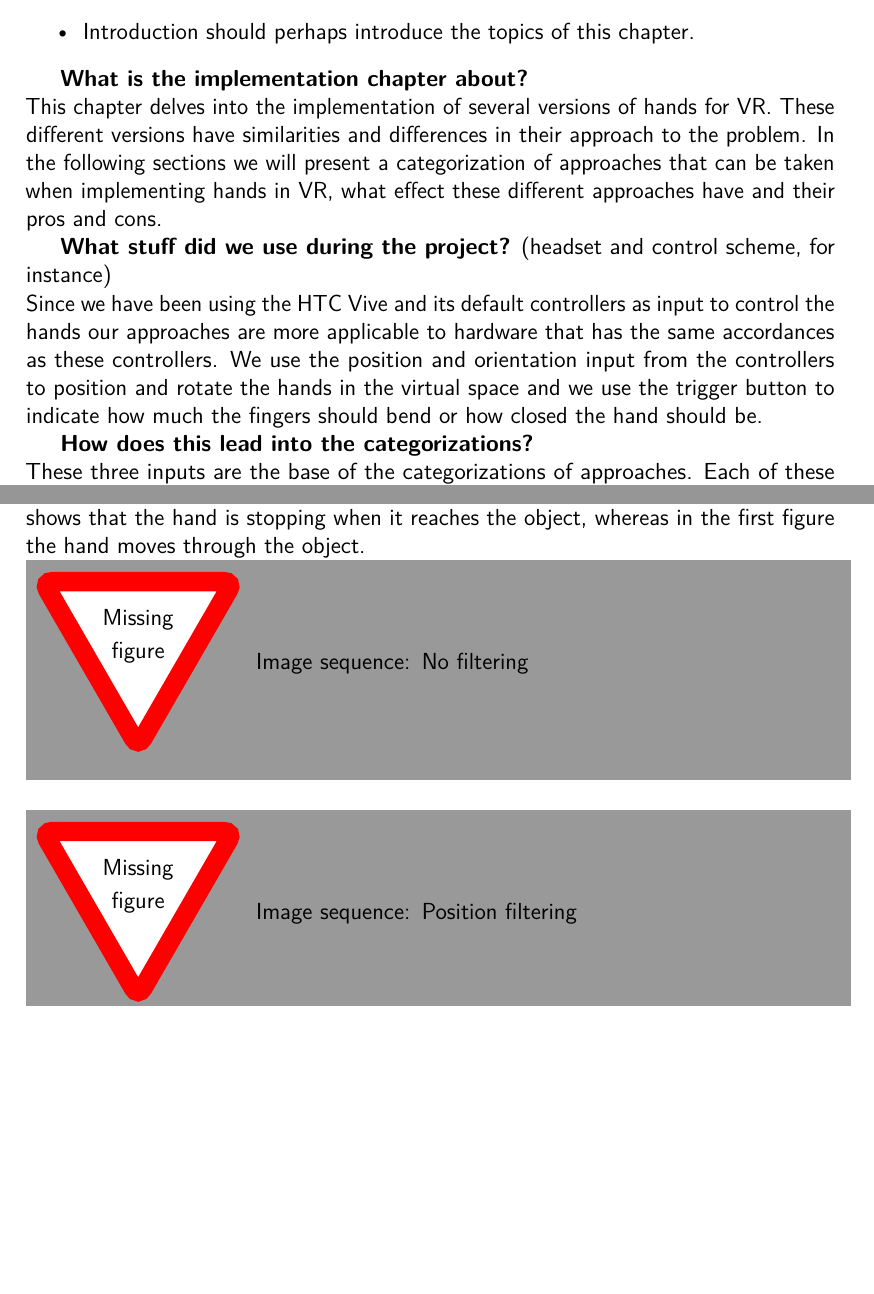
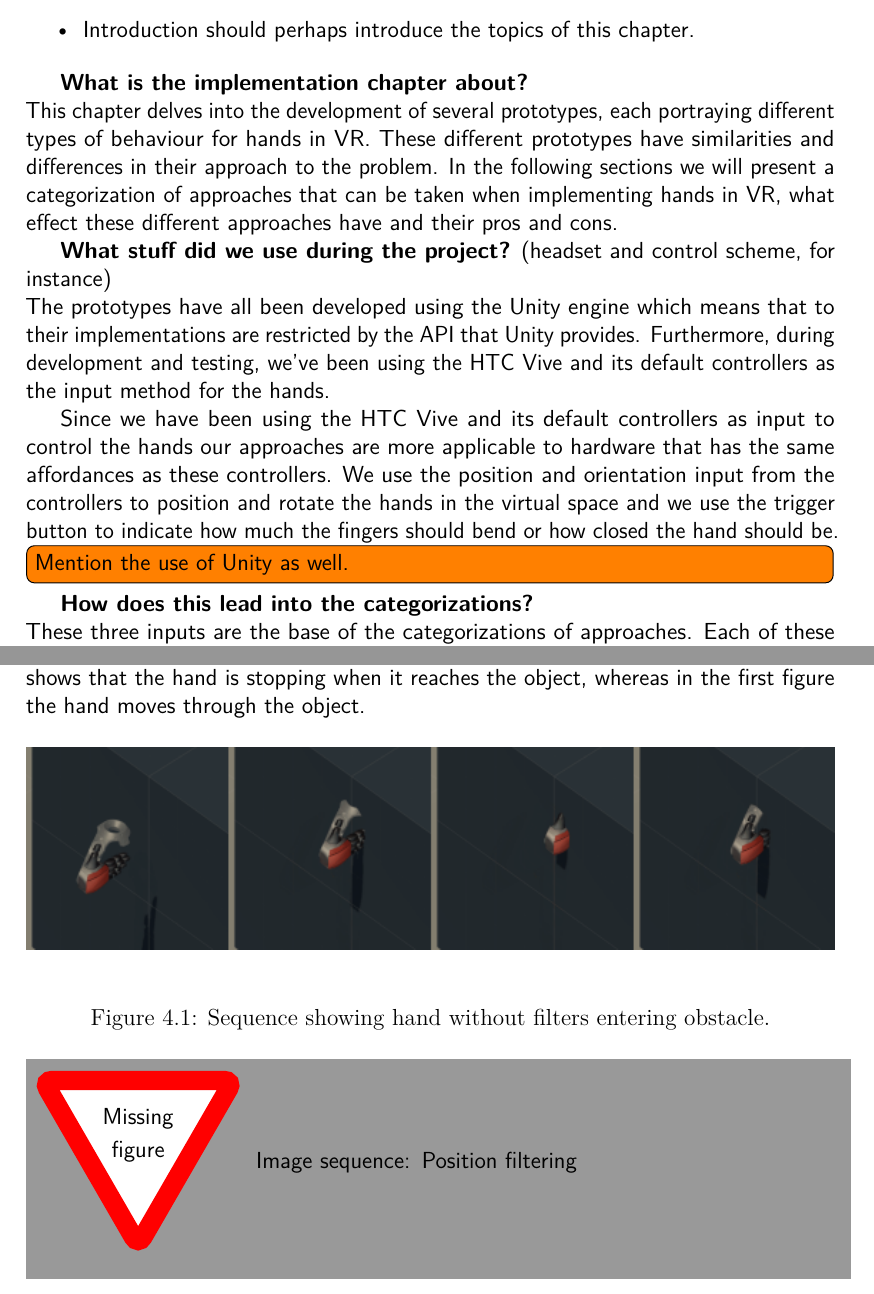
Before and after one commit to phillipphoenix/HandsVRThesis, a LaTeX thesis (preamble.tex, which reads implementation.tex): two parts of pages 8 and 10 of 17, joined at a grey line, cut so that both start at the same text, the shorter picture padded with empty space. Compiled offline with pdfLaTeX.

Commit message:
Added a bit more introduction to the implementation chapter and added a draft image sequence.

```diff
--- a/implementation.tex
+++ b/implementation.tex
@@ -4,10 +4,14 @@
 \end{itemize}
 
 \textbf{What is the implementation chapter about?}\\
-This chapter delves into the implementation of several versions of hands for VR. These different versions have similarities and differences in their approach to the problem. In the following sections we will present a categorization of approaches that can be taken when implementing hands in VR, what effect these different approaches have and their pros and cons.
+This chapter delves into the development of several prototypes, each portraying different types of behaviour for hands in VR. These different prototypes have similarities and differences in their approach to the problem. In the following sections we will present a categorization of approaches that can be taken when implementing hands in VR, what effect these different approaches have and their pros and cons.
 
 \textbf{What stuff did we use during the project?} (headset and control scheme, for instance)\\
-Since we have been using the HTC Vive and its default controllers as input to control the hands our approaches are more applicable to hardware that has the same accordances as these controllers. We use the position and orientation input from the controllers to position and rotate the hands in the virtual space and we use the trigger button to indicate how much the fingers should bend or how closed the hand should be.
+The prototypes have all been developed using the Unity engine which means that to their implementations are restricted by the API that Unity provides. Furthermore, during development and testing, we’ve been using the HTC Vive and its default controllers as the input method for the hands.
+
+Since we have been using the HTC Vive and its default controllers as input to control the hands our approaches are more applicable to hardware that has the same affordances as these controllers. We use the position and orientation input from the controllers to position and rotate the hands in the virtual space and we use the trigger button to indicate how much the fingers should bend or how closed the hand should be.
+
+\todo[inline]{Mention the use of Unity as well.}
 
 \textbf{How does this lead into the categorizations?}\\
 These three inputs are the base of the categorizations of approaches. Each of these inputs can be filtered, by which is meant that the input can be modified or skipped. Filtering on one of the inputs can be seen as using that input as the parameter for a function, which returns a new result. A hand can have a filter for either none of the inputs or one of the inputs or more. Different filtering combinations will give a different behaviour for the hand in the virtual world and might result in the hand seeming more realistic when interacting with its environment.
@@ -56,7 +60,13 @@ One of our hypotheses is that it's possible to increase the player's sense of em
 
 The following two figures show an image sequence of a hand with no input filtering and an image sequence with a hand that uses position filtering. The second figure shows that the hand is stopping when it reaches the object, whereas in the first figure the hand moves through the object.
 
-\missingfigure[figwidth=15cm]{Image sequence: No filtering}
+\begin{figure}[H]
+\label{fig:filtersNone}
+\centering
+\includegraphics[width=\textwidth]{Sequences/FiltersNone/Seq_FiltersNone.png}
+\caption{Sequence showing hand without filters entering obstacle.}
+\end{figure}
+
 \missingfigure[figwidth=15cm]{Image sequence: Position filtering}
 
 \textbf{Questions to answer in this section:}
--- a/preamble.tex
+++ b/preamble.tex
@@ -107,6 +107,9 @@
 
 \setcounter{secnumdepth}{0} % sections are level 1
 
+% Set base path for images.
+\graphicspath{ {Images/} }
+
 \begin{document}
 
 % Set sans serif font family.
```
Also changed, not shown: Images/Sequences/FiltersNone/Seq_FiltersNone.png (added), Images/Sequences/FiltersNone/filters_none 0.png (added), Images/Sequences/FiltersNone/filters_none 1.png (added), Images/Sequences/FiltersNone/filters_none 2.png (added), Images/Sequences/FiltersNone/filters_none 3.png (added), implementation.tex (2 more changed lines), 1 other file.
